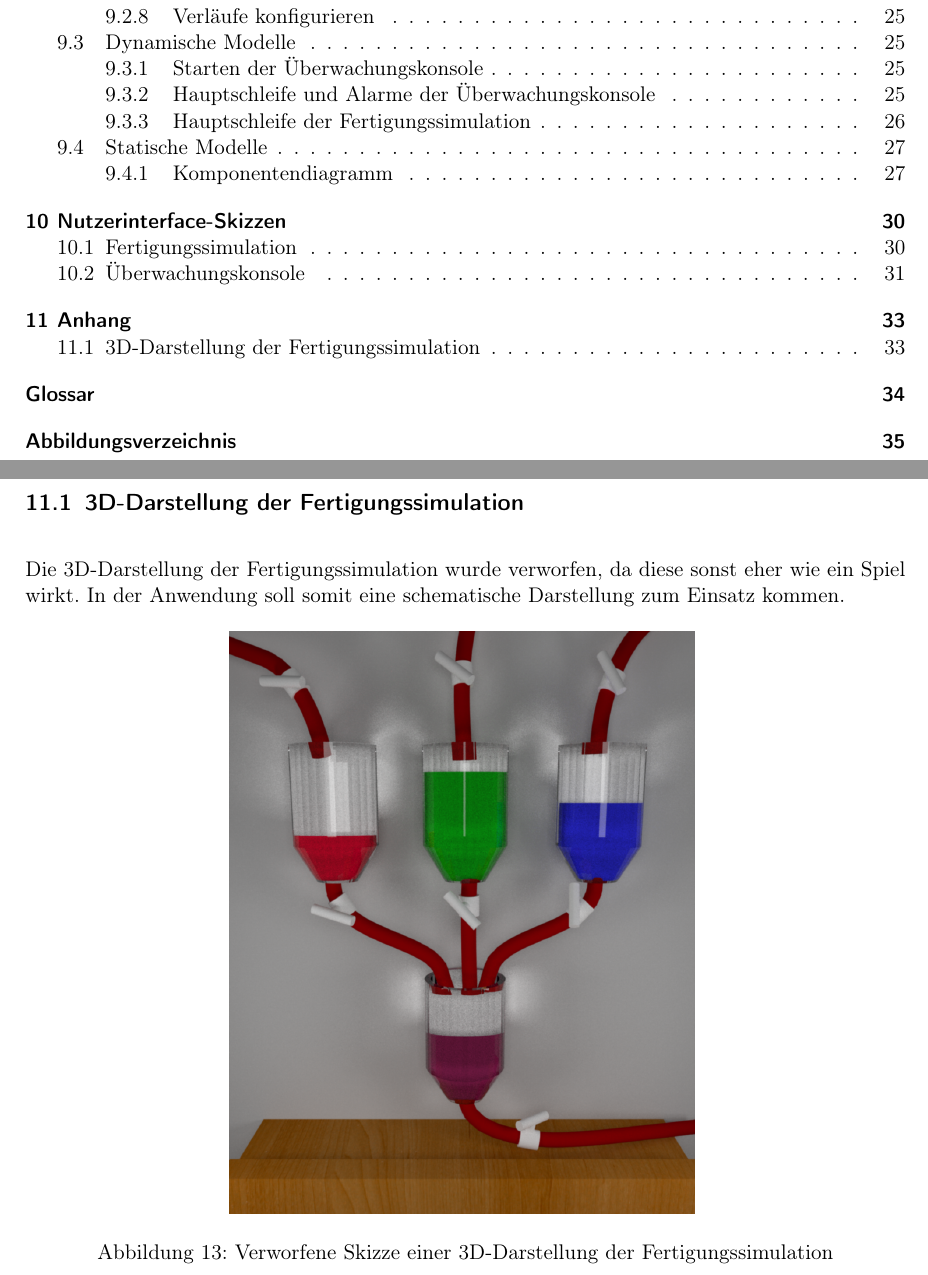
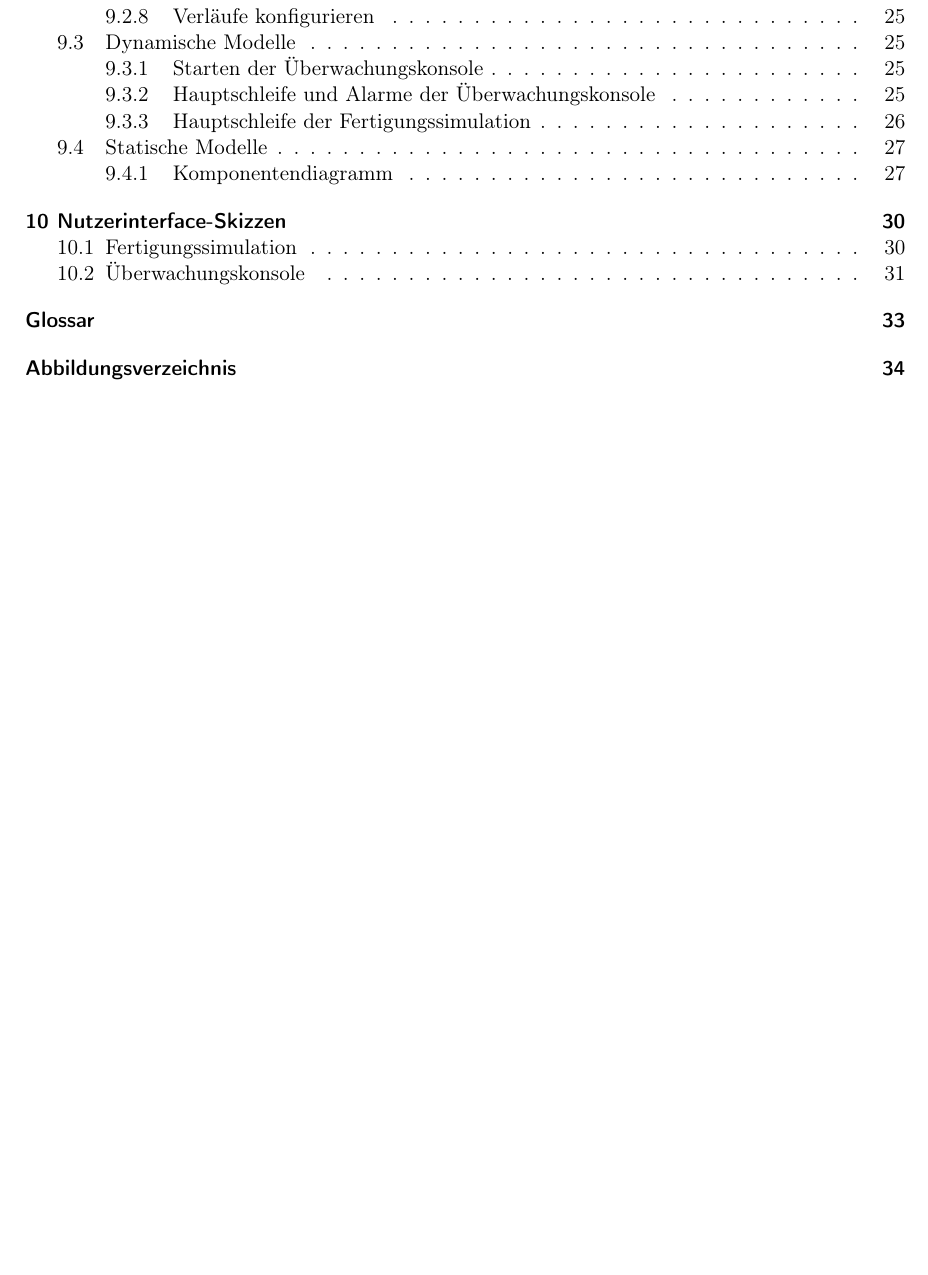
Before and after one commit to ByteHamster/PSE, a LaTeX document (docs/Pflichtenheft.tex): two parts of pages 3 and 33 of 35 before the commit and part of page 3 of 34 after it, the two joined at a grey line, cut so that both start at the same text, the shorter picture padded with empty space. Compiled offline with pdfLaTeX.

Commit message:
[doc] Delete 3D server UI sketch

```diff
--- a/docs/Pflichtenheft.tex
+++ b/docs/Pflichtenheft.tex
@@ -687,17 +687,6 @@ Im Einstellungsdialog sind bereits alle möglichen Einstellungen skizziert. Dem
 	\caption{Nutzerinterface-Skizze des "`Über"'-Fensters der Überwachungskonsole}
 \end{figure}
 Das "`Über"'-Fenster der \gls{Uberwachungskonsole} enthält die Programm- und Lizenzinformationen zum Projekt. Daneben bietet es im Lizenztextfeld Platz für die Lizenzen verwendeter Projekte; es kann aber auch um ein separates Feld für diese Lizenzen erweitert werden.
-\pagebreak
-
-\section{Anhang}
-\subsection{3D-Darstellung der Fertigungssimulation}
-Die 3D-Darstellung der \gls{Fertigungssimulation} wurde verworfen, da diese sonst eher wie ein Spiel wirkt.
-In der Anwendung soll somit eine schematische Darstellung zum Einsatz kommen.
-\begin{figure}[H]
-  \centering
-  \includegraphics[scale=0.3]{./media/ui-sketch-server-3d.png}
-  \caption{Verworfene Skizze einer 3D-Darstellung der Fertigungssimulation}
-\end{figure}
 
 \pagebreak
 \printglossaries
```
Also changed, not shown: docs/media/ui-sketch-server-3d.png (deleted).
